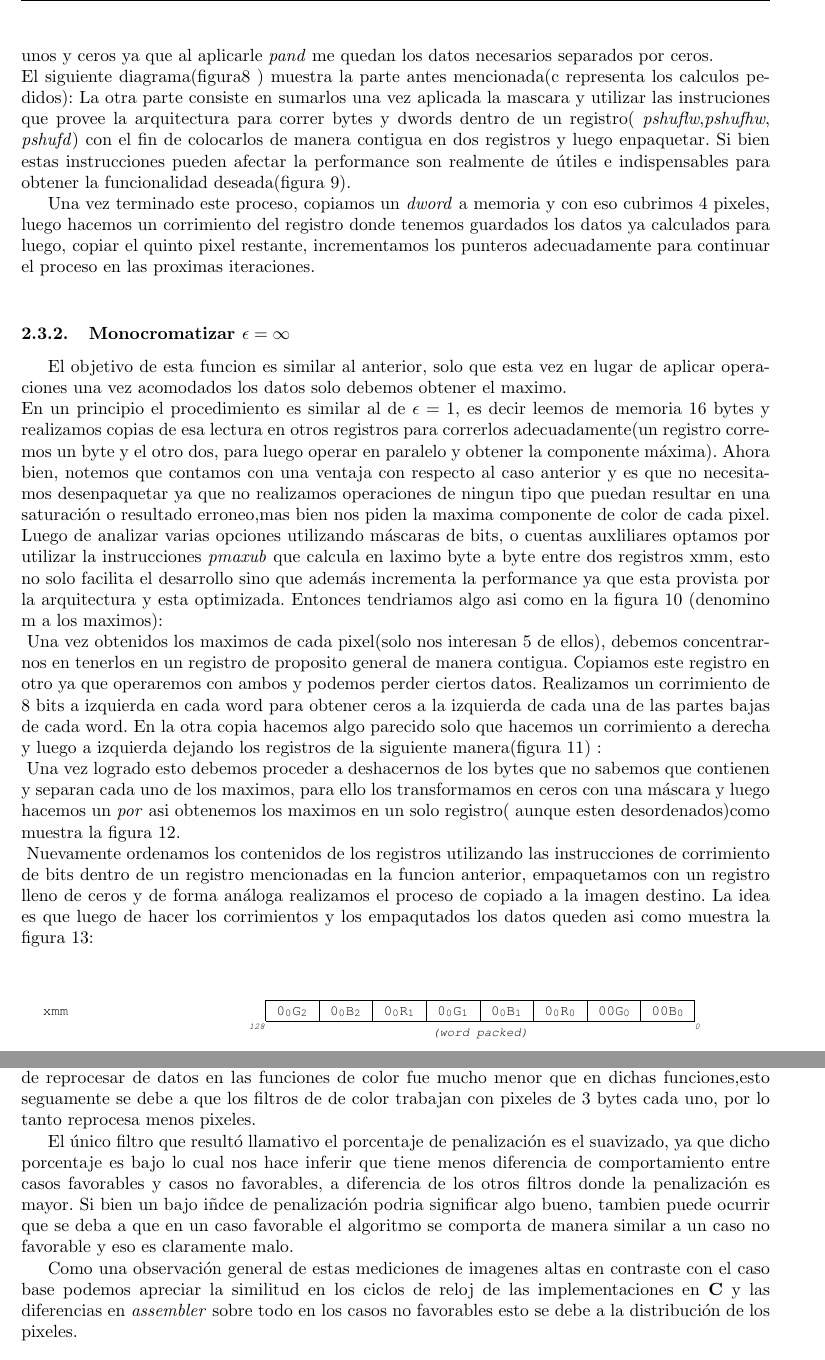
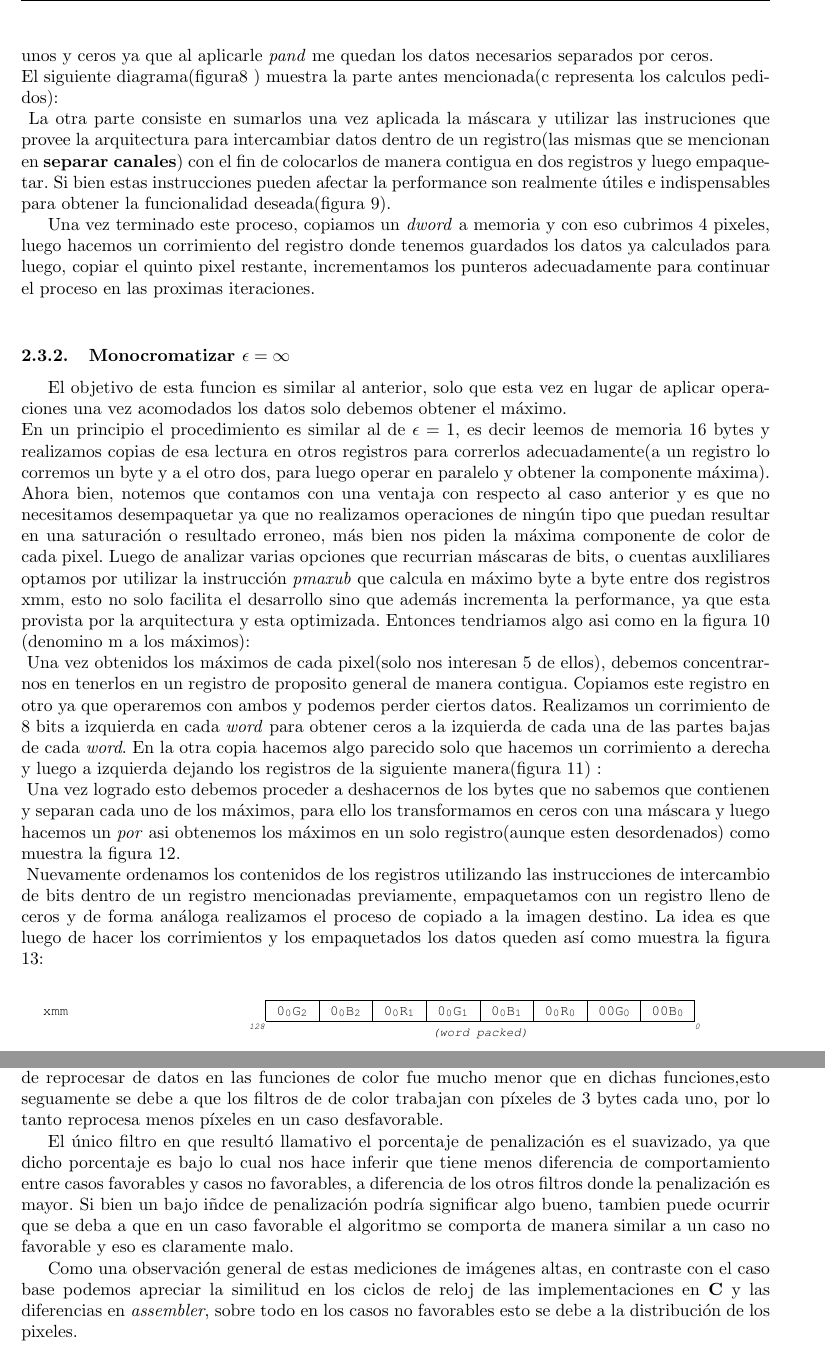
Before and after one commit to ferlores/filters-orga2-2011, a LaTeX document (tp2-entregable/informe/src/tp2.tex, which reads tp2-entregable/informe/src/mediciones.tex, tp2-entregable/informe/src/monocromatizar.tex): two parts of pages 7 and 13 of 16, joined at a grey line, cut so that both start at the same text. Compiled offline with pdfLaTeX.

Commit message:
correciones ortograficas casi listas
git-svn-id: https://022011-tp-o2.googlecode.com/svn/trunk@105 4a1c01bc-288a-ff05-eb80-2dd4a42eb3fa

```diff
--- a/tp2-entregable/informe/src/mediciones.tex
+++ b/tp2-entregable/informe/src/mediciones.tex
@@ -121,16 +121,16 @@ observacion trivial, es un buen indicador de que los casos de prueba fueron bien
 Deteng'amonos un momento en los 'indices de penalizaci'on, podemos apreciar que los porcentajes son mucho
 menores con respecto al caso de blanco y negro,lo cual significa que el costo de reprocesar de datos en
 las funciones de color fue mucho menor que en dichas funciones,esto seguamente se debe a que los filtros de de color
-trabajan con pixeles de 3 bytes cada uno, por lo tanto reprocesa menos pixeles.
+trabajan con p'ixeles de 3 bytes cada uno, por lo tanto reprocesa menos p'ixeles en un caso desfavorable.
 
-El 'unico filtro que result'o  llamativo el porcentaje de penalizaci'on es el suavizado, ya que dicho porcentaje es bajo lo cual
+El 'unico filtro en que result'o  llamativo el porcentaje de penalizaci'on es el suavizado, ya que dicho porcentaje es bajo lo cual
 nos hace inferir que tiene menos diferencia de comportamiento entre casos favorables y casos no favorables, a diferencia
-de los otros filtros donde la penalizaci'on es mayor. Si bien un bajo i'ndce de penalizaci'on podria significar algo bueno,
+de los otros filtros donde la penalizaci'on es mayor. Si bien un bajo i'ndce de penalizaci'on podr'ia significar algo bueno,
 tambien puede ocurrir que se deba a que en un caso favorable el algoritmo se comporta de manera similar a un caso no favorable
 y eso es claramente malo.
 
-Como una observaci'on general de estas mediciones de imagenes altas en contraste con el caso base podemos apreciar la
-similitud en los ciclos de reloj de las implementaciones en \C \ y las diferencias en \ass \ sobre todo en los
+Como una observaci'on general de estas mediciones de im'agenes altas, en contraste con el caso base podemos apreciar la
+similitud en los ciclos de reloj de las implementaciones en \C \ y las diferencias en \ass, sobre todo en los
 casos no favorables esto se debe a la distribuci'on de los pixeles.
 
 \begin{table}[h!]
--- a/tp2-entregable/informe/src/monocromatizar.tex
+++ b/tp2-entregable/informe/src/monocromatizar.tex
@@ -53,7 +53,7 @@ y separadas cada dos bytes con lo cual debemos proceder a unirlos para luego cop
 El proceso para unirlos consiste en dos partes, una es aplicar una m'ascara, debido a que no podemos
 fiarnos del contenido de los bytes que saparan cada dato que necesitamos, esa m'ascara tendra unos
 y ceros ya que al aplicarle \textit{pand} me quedan los datos necesarios separados por ceros.\\
-El siguiente diagrama(figura\ref{est:m-cuatro} )  muestra la parte antes mencionada(c representa los calculos pedidos):
+El siguiente diagrama(figura\ref{est:m-cuatro} )  muestra la parte antes mencionada(c representa los calculos pedidos):\\
 \begin{figure}[hb]
 \xmmW{datos1}{ 00 & c_2 & 00 & 00 & c_1 & 00 & 00 & c_0}
 \xmmW{mascara1}{ 00 & FF & 00 & 00 & FF & 00 & 00 & FF}
@@ -62,10 +62,10 @@ El siguiente diagrama(figura\ref{est:m-cuatro} )  muestra la parte antes mencion
 \caption{datos luego de hacer un and con las mascaras}
 \label{est:m-cuatro}
 \end{figure}
-La otra parte consiste en sumarlos una vez aplicada la mascara y utilizar las instruciones que provee
-la arquitectura para correr bytes y dwords dentro de un registro( \textit{pshuflw},\textit{pshufhw},
-\textit{pshufd}) con el fin de colocarlos de manera contigua en dos registros y luego enpaquetar. Si bien
-estas instrucciones pueden afectar la performance son realmente de 'utiles e
+La otra parte consiste en sumarlos una vez aplicada la m'ascara y utilizar las instruciones que provee
+la arquitectura para intercambiar datos dentro de un registro(las mismas que se mencionan en
+\textbf{separar canales}) con el fin de colocarlos de manera contigua en dos registros y luego empaquetar. Si bien
+estas instrucciones pueden afectar la performance son realmente  'utiles e
 indispensables para obtener la funcionalidad deseada(figura \ref{est:m-cinco}).
 \begin{figure}[hb]
 \xmmW{datos_sumados}{ 00 & c_2 & 00 & c_4 & c_1 & 00 & c_3 & c_0}
@@ -82,27 +82,27 @@ proceso en las proximas iteraciones.\\
 
 \subsubsection{Monocromatizar \protect{$\epsilon = \infty $} }
 El objetivo de esta funcion es similar al anterior, solo que esta vez en lugar de aplicar operaciones
-una vez acomodados los datos solo debemos obtener el maximo.\\
+una vez acomodados los datos solo debemos obtener el m'aximo.\\
 En un principio el procedimiento es similar al de  $\epsilon= 1$, es decir leemos de memoria 16 bytes
-y realizamos copias de esa lectura en otros registros para correrlos adecuadamente(un registro corremos un byte
- y el otro dos, para luego operar en paralelo y obtener la componente m'axima).  Ahora bien,
-notemos que contamos con una ventaja con respecto al caso anterior y es que no necesitamos desenpaquetar
-ya que no realizamos operaciones de ningun tipo que puedan resultar en una saturaci'on o
-resultado erroneo,mas bien nos piden la maxima componente de color de cada pixel. Luego de analizar
-varias opciones utilizando m'ascaras de bits, o cuentas auxliliares optamos por utilizar la instrucciones
-\textit{pmaxub} que calcula en laximo byte a byte entre dos registros xmm, esto no solo facilita
-el desarrollo sino que adem'as incrementa la performance ya que esta provista por la arquitectura y
-esta optimizada. Entonces tendriamos algo asi como en la figura \ref{est:m-seis} (denomino m a los maximos):\\
+y realizamos copias de esa lectura en otros registros para correrlos adecuadamente(a un registro lo corremos un byte
+ y a el otro dos, para luego operar en paralelo y obtener la componente m'axima). Ahora bien,
+notemos que contamos con una ventaja con respecto al caso anterior y es que no necesitamos desempaquetar
+ya que no realizamos operaciones de ning'un tipo que puedan resultar en una saturaci'on o
+resultado erroneo, m'as bien nos piden la m'axima componente de color de cada pixel. Luego de analizar
+varias opciones que recurrian m'ascaras de bits, o cuentas auxliliares optamos por utilizar la instrucci'on
+\textit{pmaxub} que calcula en m'aximo byte a byte entre dos registros xmm, esto no solo facilita
+el desarrollo sino que adem'as incrementa la performance, ya que esta provista por la arquitectura y
+esta optimizada. Entonces tendriamos algo asi como en la figura \ref{est:m-seis} (denomino m a los m'aximos):\\
 \begin{figure}[hb]
 \xmmW{}{xxxx & xxm_4 & xx & m_3xx & xxm_2 & xx & m_1xx & xxm_0}
 \caption{datos una vez aplicados los sucesivo pmaxub}
 \label{est:m-seis}
 \end{figure}
-Una vez obtenidos los maximos de cada pixel(solo nos interesan 5 de ellos), debemos concentrarnos en
+Una vez obtenidos los m'aximos de cada pixel(solo nos interesan 5 de ellos), debemos concentrarnos en
 tenerlos en un registro de proposito general de manera contigua.
 Copiamos este registro en otro ya que operaremos con ambos y podemos perder ciertos datos. Realizamos un
-corrimiento de 8 bits a izquierda en cada word para obtener ceros a la izquierda de cada una de las partes bajas de
-cada word. En la otra copia hacemos algo parecido solo que hacemos un corrimiento a derecha y luego a izquierda
+corrimiento de 8 bits a izquierda en cada \textit{word} para obtener ceros a la izquierda de cada una de las partes bajas de
+cada \textit{word}. En la otra copia hacemos algo parecido solo que hacemos un corrimiento a derecha y luego a izquierda
 dejando los registros de la siguiente manera(figura \ref{est:m-siete}) : \\
 \begin{figure}[hb]
 \xmmW{corrimiento byte a izq}{xx00& m_400 & xx00 & xx00 & m_200 & xx00 & xx00 & m_000 }
@@ -111,8 +111,8 @@ dejando los registros de la siguiente manera(figura \ref{est:m-siete}) : \\
 \label{est:m-siete}
 \end{figure}
 Una vez logrado esto debemos proceder a deshacernos de los bytes que no sabemos que contienen y separan
-cada uno de los maximos, para ello los transformamos en ceros con una m'ascara y luego hacemos un \textit{por}
-asi obtenemos los maximos en un solo registro( aunque esten desordenados)como muestra la figura \ref{est:m-ocho}.\\
+cada uno de los m'aximos, para ello los transformamos en ceros con una m'ascara y luego hacemos un \textit{por}
+asi obtenemos los m'aximos en un solo registro(aunque esten desordenados) como muestra la figura \ref{est:m-ocho}.\\
 \begin{figure}[hb]
 \xmmW{datos1}{0000& m_400 & 0000 & 0000 & m_200 & 0000 & 0000 & m_000 }
 \xmmW{mascara1}{ 00 & FF & 00 & 00 & FF & 00 & 00 & FF}
@@ -122,10 +122,10 @@ asi obtenemos los maximos en un solo registro( aunque esten desordenados)como mu
 \caption{datos luego de hacer un and con las mascaras y or}
 \label{est:m-ocho}
 \end{figure}
-Nuevamente ordenamos los contenidos de los registros utilizando las instrucciones de corrimiento de bits
-dentro de un registro mencionadas en la funcion anterior, empaquetamos con un registro lleno de ceros
+Nuevamente ordenamos los contenidos de los registros utilizando las instrucciones de intercambio de bits
+dentro de un registro mencionadas previamente, empaquetamos con un registro lleno de ceros
  y de forma an'aloga realizamos el proceso de copiado a la imagen destino. La idea es que luego de
-hacer los corrimientos y los empaqutados los datos queden asi como muestra la figura \ref{est:m-nueve}:\\
+hacer los corrimientos y los empaquetados los datos queden as'i como muestra la figura \ref{est:m-nueve}:\\
 \begin{figure}[hb]
 \xmmW{datos1}{0000& 0000 & m_500 & m_400 & m_300 & m_200 & m_100 & m_000 }
 \xmmW{datos1}{00& 00 & m_5 & m_4 & m_3 & m_2& m_1 & m_0 }
```
Also changed, not shown: tp2-entregable/informe/src/conclusiones.tex (+9 -9 lines), tp2-entregable/informe/src/normalizar.tex (+5 -5 lines), tp2-entregable/informe/src/mediciones.tex (34 more changed lines), tp2-entregable/informe/src/monocromatizar.tex (6 more changed lines).
